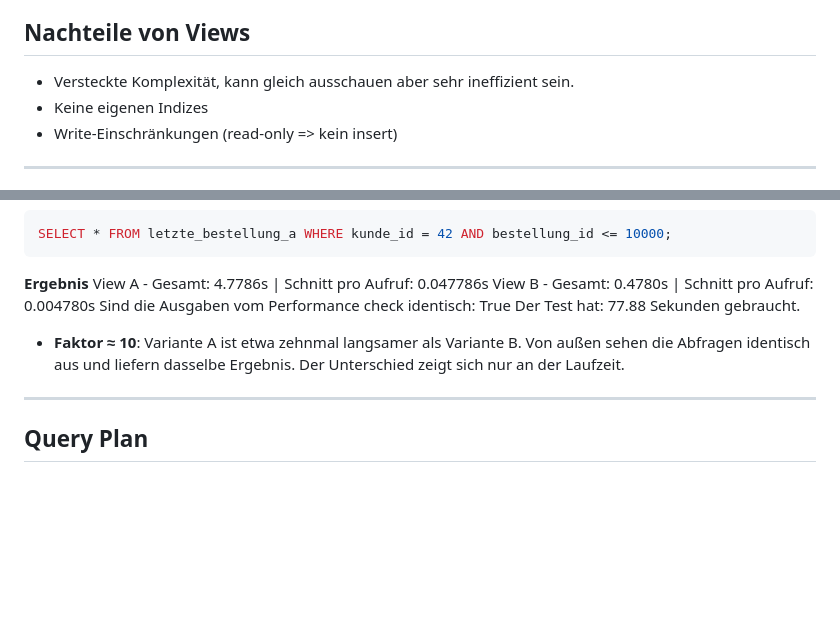
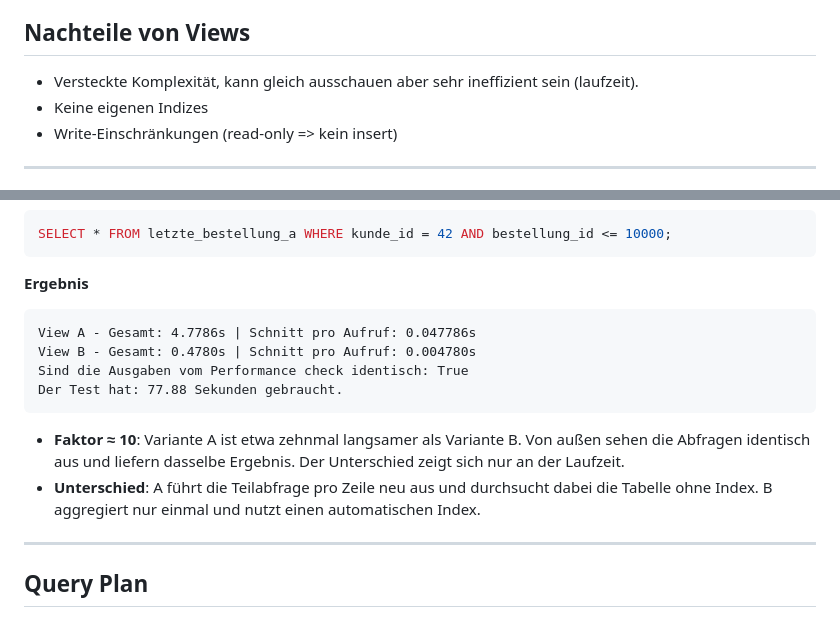
Before and after one commit to simon-gunacker/dbi3akift, a Markdown page: a2-views/report.md, 2 parts joined by grey strips. GitHub-like rendering; blank space fills up the shorter version.

Commit message:
Auf die Nachteile des views weiter eingegangen und den unterschied erklärt von den selects.

````diff
--- a/a2-views/report.md
+++ b/a2-views/report.md
@@ -22,7 +22,7 @@
 - Spart auch Zeilen, macht den Select übersichtlicher
 
 ## Nachteile von Views
-- Versteckte Komplexität, kann gleich ausschauen aber sehr ineffizient sein.
+- Versteckte Komplexität, kann gleich ausschauen aber sehr ineffizient sein (laufzeit).
 - Keine eigenen Indizes
 - Write-Einschränkungen (read-only => kein insert)
 
@@ -45,13 +45,16 @@ SELECT * FROM letzte_bestellung_a WHERE kunde_id = 42 AND bestellung_id <= 10000
 ```
 
 **Ergebnis**
+```
 View A - Gesamt: 4.7786s | Schnitt pro Aufruf: 0.047786s
 View B - Gesamt: 0.4780s | Schnitt pro Aufruf: 0.004780s
 Sind die Ausgaben vom Performance check identisch: True
 Der Test hat: 77.88 Sekunden gebraucht.
+```
 
 - **Faktor ≈ 10**: Variante A ist etwa zehnmal langsamer als Variante B.
 Von außen sehen die Abfragen identisch aus und liefern dasselbe Ergebnis. Der Unterschied zeigt sich nur an der Laufzeit.
+- **Unterschied**: A führt die Teilabfrage pro Zeile neu aus und durchsucht dabei die Tabelle ohne Index. B aggregiert nur einmal und nutzt einen automatischen Index.
 
 ---
 ## Query Plan
````
